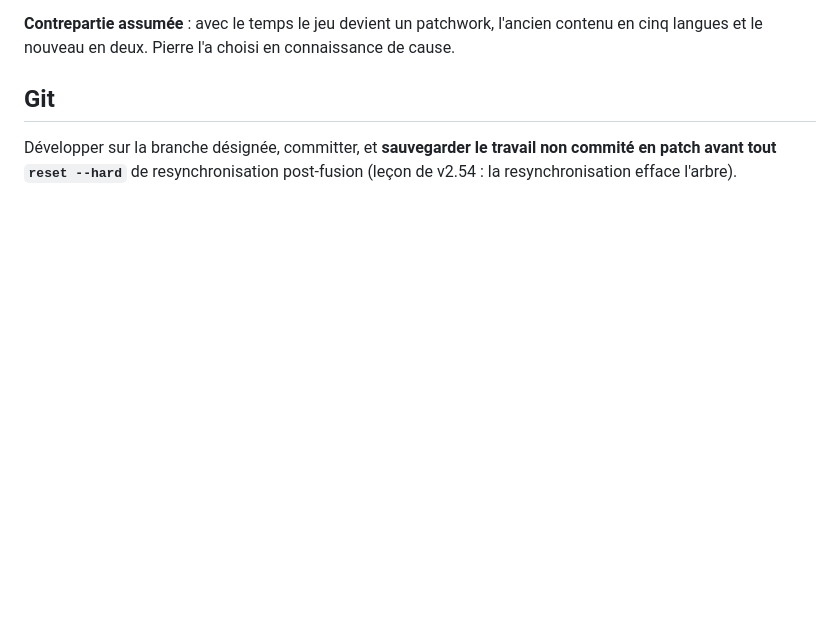
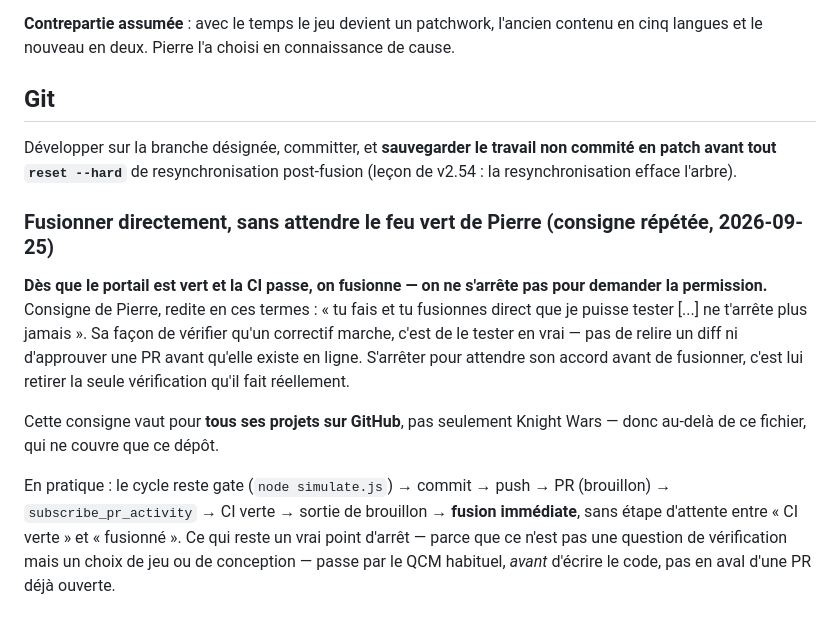
Before and after one commit to PierreMillon/knight-wars, a Markdown page: CLAUDE.md, the part around the change. Drawn GitHub-style; blank space fills up the shorter version.

Commit message:
CLAUDE.md : fusionner directement, sans attendre le feu vert
Consigne redite par Pierre : « tu fais et tu fusionnes direct que je
puisse tester [...] ne t'arrête plus jamais ». Sa vérification, c'est le
test en vrai, pas la relecture d'un diff avant fusion — s'arrêter pour
demander l'accord entre « CI verte » et « fusionné » le prive de ça.

Consignée comme règle permanente, valable pour tous ses projets GitHub,
pas seulement Knight Wars.

Co-Authored-By: Claude Sonnet 5 <noreply@anthropic.com>
Claude-Session: https://claude.ai/code/session_01QqhAde6ddjt147d3UjUmKA

```diff
--- a/CLAUDE.md
+++ b/CLAUDE.md
@@ -67,3 +67,21 @@ langues et le nouveau en deux. Pierre l'a choisi en connaissance de cause.
 Développer sur la branche désignée, committer, et **sauvegarder le travail non commité en patch
 avant tout `reset --hard`** de resynchronisation post-fusion (leçon de v2.54 : la resynchronisation
 efface l'arbre).
+
+### Fusionner directement, sans attendre le feu vert de Pierre (consigne répétée, 2026-09-25)
+
+**Dès que le portail est vert et la CI passe, on fusionne — on ne s'arrête pas pour demander la
+permission.** Consigne de Pierre, redite en ces termes : « tu fais et tu fusionnes direct que je
+puisse tester [...] ne t'arrête plus jamais ». Sa façon de vérifier qu'un correctif marche, c'est
+de le tester en vrai — pas de relire un diff ni d'approuver une PR avant qu'elle existe en ligne.
+S'arrêter pour attendre son accord avant de fusionner, c'est lui retirer la seule vérification
+qu'il fait réellement.
+
+Cette consigne vaut pour **tous ses projets sur GitHub**, pas seulement Knight Wars — donc au-delà
+de ce fichier, qui ne couvre que ce dépôt.
+
+En pratique : le cycle reste gate (`node simulate.js`) → commit → push → PR (brouillon) →
+`subscribe_pr_activity` → CI verte → sortie de brouillon → **fusion immédiate**, sans étape
+d'attente entre « CI verte » et « fusionné ». Ce qui reste un vrai point d'arrêt — parce que ce
+n'est pas une question de vérification mais un choix de jeu ou de conception — passe par le QCM
+habituel, *avant* d'écrire le code, pas en aval d'une PR déjà ouverte.
```
